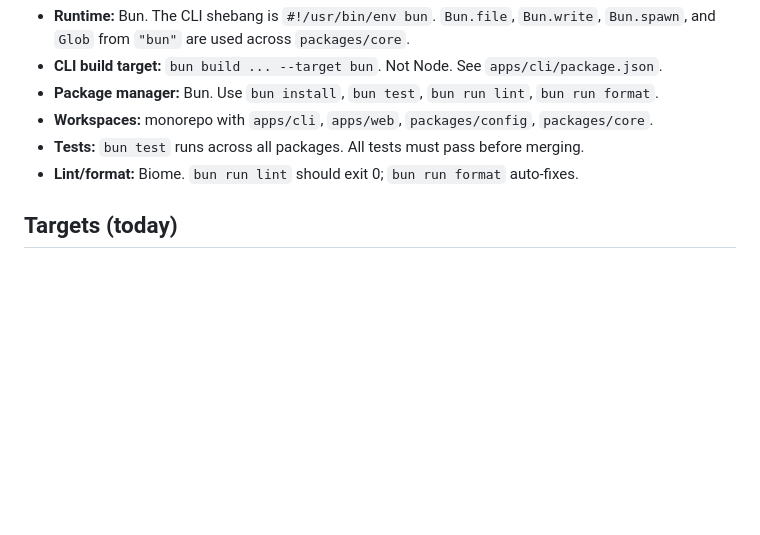
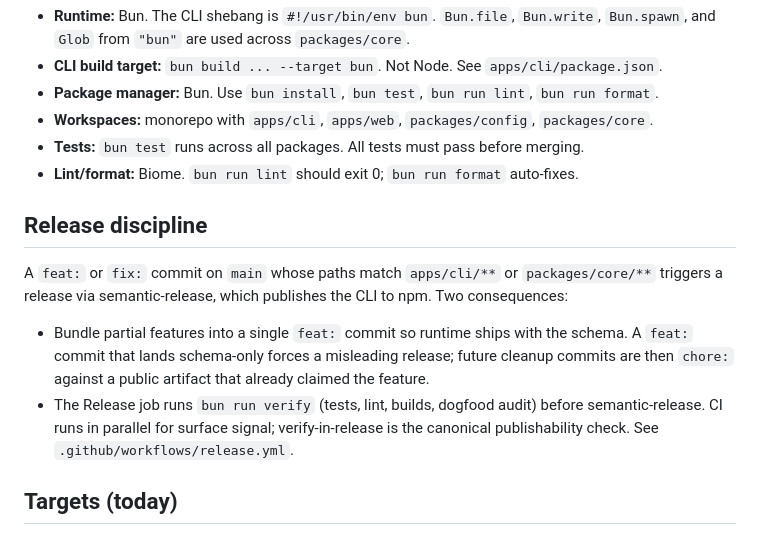
Before and after one commit to caiopizzol/pickled, a Markdown page: AGENTS.md, the part around the change. GitHub-like rendering; blank space fills up the shorter version.

Commit message:
docs(agents): codify release discipline as a routed invariant
Adds a 'Release discipline' section under Runtime and toolchain that
captures the two process failures from this session in one paragraph
per consequence:

1. Bundle partial features into a single feat: commit so runtime ships
   with the schema. v0.11.0 broke this rule and shipped schema-only.
2. The Release job runs bun run verify before semantic-release. v0.12.0
   shipped from a red CI commit; the verify gate added in d40a85a
   prevents that. CI runs in parallel for surface signal, but the
   release job's verify is the canonical publishability check.

Phrased to avoid the audit's unresolved-command false-positive on
'npm publish' (the literal phrase as a noun reads as an unresolved
shell command). Reworded to 'publishes the CLI to npm.' Audit clean,
lint 0 errors, 135 tests pass.

AGENTS.md now at 71 lines (was 64), still well under the 120-line
root budget. CLAUDE.md is the symlinked pair and reflects the same
content.

```diff
--- a/AGENTS.md
+++ b/AGENTS.md
@@ -33,6 +33,13 @@ These are the rules new edits most often break. Each lives in a single source of
 - **Tests:** `bun test` runs across all packages. All tests must pass before merging.
 - **Lint/format:** Biome. `bun run lint` should exit 0; `bun run format` auto-fixes.
 
+## Release discipline
+
+A `feat:` or `fix:` commit on `main` whose paths match `apps/cli/**` or `packages/core/**` triggers a release via semantic-release, which publishes the CLI to npm. Two consequences:
+
+- Bundle partial features into a single `feat:` commit so runtime ships with the schema. A `feat:` commit that lands schema-only forces a misleading release; future cleanup commits are then `chore:` against a public artifact that already claimed the feature.
+- The Release job runs `bun run verify` (tests, lint, builds, dogfood audit) before semantic-release. CI runs in parallel for surface signal; verify-in-release is the canonical publishability check. See `.github/workflows/release.yml`.
+
 ## Targets (today)
 
 - `claude-code` (Claude Agent SDK)
```
